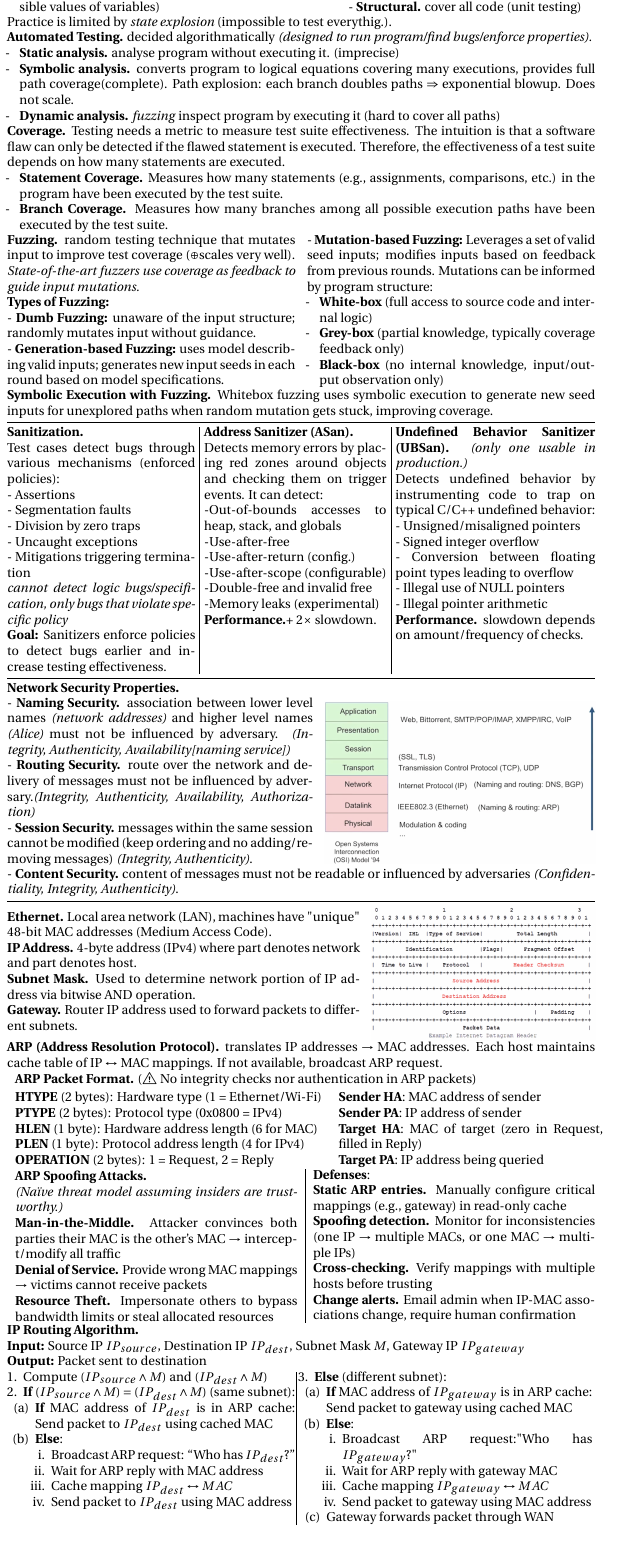
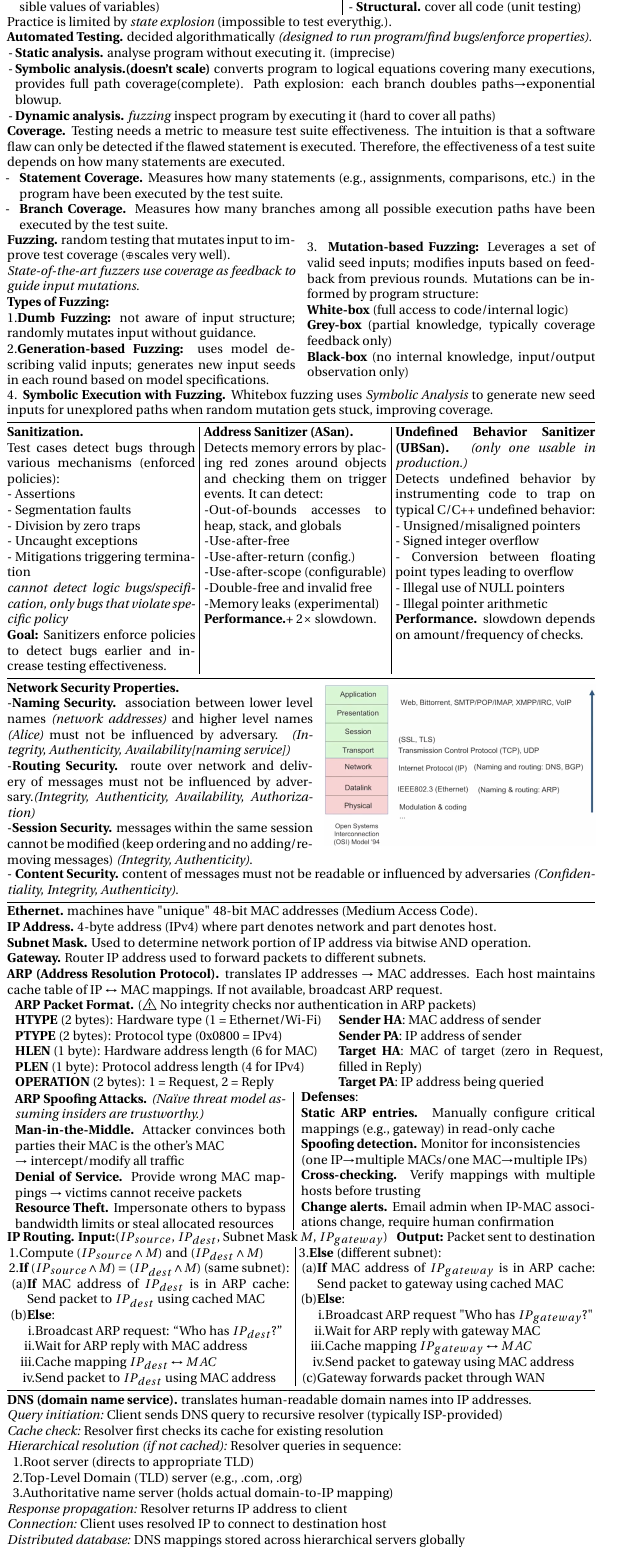
Before and after one commit to elazdi-al/notes, a LaTeX document (ba5/computer-security-final-cheatsheet/main.tex): part of page 6 of 6, cut so that both start at the same text. The pictures show the PDF file ba5/computer-security-final-cheatsheet/main.pdf that the author committed with the source.

Commit message:
feat(compsec): remove arp diagram image/add dns

```diff
--- a/ba5/computer-security-final-cheatsheet/main.tex
+++ b/ba5/computer-security-final-cheatsheet/main.tex
@@ -415,9 +416,9 @@
 	\end{minipage}\\
 	Practice is limited by \textit{state explosion} (impossible to test everythig.).\\
 	\textbf{Automated Testing.} decided algorithmatically \textit{(designed to run program/find bugs/enforce properties).}
-	\begin{itemize}
+	\begin{itemize}[leftmargin=4pt, labelsep=1pt]
 		\item[-] \textbf{Static analysis.} analyse program without executing it. (imprecise)
-		\item[-] \textbf{Symbolic analysis.} converts program to logical equations covering many executions, provides full path coverage(complete). Path explosion: each branch doubles paths $\Rightarrow$ exponential blowup. Does not scale.
+		\item[-] \textbf{Symbolic analysis.(doesn't scale)} converts program to logical equations covering many executions, provides full path coverage(complete). Path explosion: each branch doubles paths$\rightarrow$exponential blowup.
 		\item[-] \textbf{Dynamic analysis.} \textit{fuzzing} inspect program by executing it (hard to cover all paths)
 	\end{itemize}
 	\textbf{Coverage.} Testing needs a metric to measure test suite effectiveness. The intuition is that a software flaw can only be detected if the flawed statement is executed. Therefore, the effectiveness of a test suite depends on how many statements are executed.
@@ -426,21 +427,19 @@
 		\item[-] \textbf{Branch Coverage.} Measures how many branches among all possible execution paths have been executed by the test suite.
 	\end{itemize}
 	\begin{minipage}[htp]{0.49\textwidth}
-		\textbf{Fuzzing.} random testing technique that mutates input to improve test coverage ($\oplus$scales very well). \\
+		\textbf{Fuzzing.} random testing that mutates input to improve test coverage ($\oplus$scales very well). \\
 		\textit{State-of-the-art fuzzers use coverage as feedback to guide input mutations.}\\
 		\textbf{Types of Fuzzing:}\\
-		- \textbf{Dumb Fuzzing:} unaware of the input structure; randomly mutates input without guidance.\\
-		- \textbf{Generation-based Fuzzing:} uses model describing valid inputs; generates new input seeds in each round based on model specifications.
+		1.\textbf{Dumb Fuzzing:} not aware of input structure; randomly mutates input without guidance.\\
+		2.\textbf{Generation-based Fuzzing:} uses model describing valid inputs; generates new input seeds in each round based on model specifications.
 	\end{minipage}\hfill
 	\begin{minipage}[htp]{0.49\textwidth}
-		- \textbf{Mutation-based Fuzzing:} Leverages a set of valid seed inputs; modifies inputs based on feedback from previous rounds. Mutations can be informed by program structure:
-		\begin{itemize}
-			\item[-] \textbf{White-box} (full access to source code and internal logic)
-			\item[-] \textbf{Grey-box} (partial knowledge, typically coverage feedback only)
-			\item[-] \textbf{Black-box} (no internal knowledge, input/output observation only)
-		\end{itemize}
+		3. \textbf{Mutation-based Fuzzing:} Leverages a set of valid seed inputs; modifies inputs based on feedback from previous rounds. Mutations can be informed by program structure:\\
+		\textbf{White-box} (full access to code/internal logic)\\
+		\textbf{Grey-box} (partial knowledge, typically coverage feedback only)\\
+		\textbf{Black-box} (no internal knowledge, input/output observation only)
 	\end{minipage}
-	\textbf{Symbolic Execution with Fuzzing.} Whitebox fuzzing uses symbolic execution to generate new seed inputs for unexplored paths when random mutation gets stuck, improving coverage.
+	4. \textbf{Symbolic Execution with Fuzzing.} Whitebox fuzzing uses \textit{Symbolic Analysis} to generate new seed inputs for unexplored paths when random mutation gets stuck, improving coverage.
 	\hline
 	\begin{minipage}[t]{0.32\textwidth}
 		\textbf{Sanitization.} \\
@@ -478,25 +476,22 @@
 	\begin{minipage}[htp]{0.52\textwidth}
-		- \textbf{Naming Security.}  association between lower level names \textit{(network addresses)} and higher level names \textit{(Alice)} must not be influenced by adversary. \textit{(Integrity, Authenticity, Availability[naming service])}\\
-		- \textbf{Routing Security.} route over the network and delivery of messages must not be influenced by adversary.\textit{(Integrity, Authenticity, Availability, Authorization)}\\
-		- \textbf{Session Security.} messages within the same session cannot be modified (keep ordering and no adding/removing messages) \textit{(Integrity, Authenticity)}.
+		\textbf{Network Security Properties.}\\
+		-\textbf{Naming Security.} association between lower level names \textit{(network addresses)} and higher level names \textit{(Alice)} must not be influenced by adversary. \textit{(Integrity, Authenticity, Availability[naming service])}\\
+		-\textbf{Routing Security.} route over network and delivery of messages must not be influenced by adversary.\textit{(Integrity, Authenticity, Availability, Authorization)}\\
+		-\textbf{Session Security.} messages within the same session cannot be modified (keep ordering and no adding/removing messages) \textit{(Integrity, Authenticity)}.
 	\end{minipage}\hfill
-	\begin{minipage}[htp]{0.46\textwidth}
+	\begin{minipage}[htp]{0.46\textwidth}\vspace*{-10px}
 		\includegraphics[width=1\textwidth]{assets/layers.png}
 	\end{minipage}\\
 	- \textbf{Content Security.} content of messages must not be readable or influenced by adversaries \textit{(Confidentiality, Integrity, Authenticity)}.
 	\hline
-	\begin{minipage}[htp]{0.6\textwidth}\vspace*{-2px}
-		\textbf{Ethernet.} Local area network (LAN), machines have "unique" 48-bit MAC addresses (Medium Access Code).\\
-		\textbf{IP Address.} 4-byte address (IPv4) where part denotes network and part denotes host.\\
-		\textbf{Subnet Mask.} Used to determine network portion of IP address via bitwise AND operation.\\
-		\textbf{Gateway.} Router IP address used to forward packets to different subnets.
-	\end{minipage}\hfill
-	\begin{minipage}[htp]{0.38\textwidth}
-		\includegraphics[width=1\textwidth]{assets/ip-header.png}
-	\end{minipage}\\
+	\textbf{Ethernet.} machines have "unique" 48-bit MAC addresses (Medium Access Code).\\
+	\textbf{IP Address.} 4-byte address (IPv4) where part denotes network and part denotes host.\\
+	\textbf{Subnet Mask.} Used to determine network portion of IP address via bitwise AND operation.\\
+	\textbf{Gateway.} Router IP address used to forward packets to different subnets.\\
 	\textbf{ARP (Address Resolution Protocol).} translates IP addresses $\to$ MAC addresses. Each host maintains cache table of IP $\leftrightarrow$ MAC mappings. If not available, broadcast ARP request.
 	\begin{itemize}[leftmargin=4px]
-		\item[] 		\textbf{ARP Packet Format.} ($\warning$ No integrity checks nor authentication in ARP packets)\\[2px]	\begin{minipage}[htp]{0.55\textwidth}
+		\item[] 		\textbf{ARP Packet Format.} ($\warning$ No integrity checks nor authentication in ARP packets)\\
+		      \begin{minipage}[htp]{0.55\textwidth}
 			      \textbf{HTYPE} (2 bytes): Hardware type (1 = Ethernet/Wi-Fi)\\
 			      \textbf{PTYPE} (2 bytes): Protocol type (0x0800 = IPv4)\\
 			      \textbf{HLEN} (1 byte): Hardware address length (6 for MAC)\\
@@ -520,10 +515,7 @@
 			      \textbf{Defenses}:\\
 			      \textbf{Static ARP entries.} Manually configure critical mappings (e.g., gateway) in read-only cache\\
-			      \textbf{Spoofing detection.} Monitor for inconsistencies (one IP $\rightarrow$ multiple MACs, or one MAC $\rightarrow$ multiple IPs)\\
+			      \textbf{Spoofing detection.} Monitor for inconsistencies\\(one IP$\rightarrow$multiple MACs/one MAC$\rightarrow$multiple IPs)\\
 			      \textbf{Cross-checking.} Verify mappings with multiple hosts before trusting\\
 			      \textbf{Change alerts.} Email admin when IP-MAC associations change, require human confirmation
 		      \end{minipage}
 	\end{itemize}
-	\textbf{IP Routing Algorithm.}\\
-	\textbf{Input:} Source IP $IP_{source}$, Destination IP $IP_{dest}$, Subnet Mask $M$, Gateway IP $IP_{gateway}$\\
-	\textbf{Output:} Packet sent to destination\\
@@ -558,8 +551,21 @@
 				      \item Gateway forwards packet through WAN
 			      \end{enumerate}
 		\end{enumerate}
-	\end{minipage}
-	\begin{minipage}[htp]{0.5\textwidth}
+	\end{minipage}\hline
+	\textbf{DNS (domain name service).} translates human-readable domain names into IP addresses.\\
+	\textit{Query initiation:} Client sends DNS query to recursive resolver (typically ISP-provided)\\
+	\textit{Cache check:} Resolver first checks its cache for existing resolution\\
+	\textit{Hierarchical resolution (if not cached):} Resolver queries in sequence:
+	\begin{enumerate}[leftmargin=8pt, labelsep=0pt, itemsep=0pt]
+		\item Root server (directs to appropriate TLD)
+		\item Top-Level Domain (TLD) server (e.g., .com, .org)
+		\item Authoritative name server (holds actual domain-to-IP mapping)
+	\end{enumerate}
+	\textit{Response propagation:} Resolver returns IP address to client\\
+	\textit{Connection:} Client uses resolved IP to connect to destination host\\
+	\textit{Distributed database:} DNS mappings stored across hierarchical servers globally
+\end{minipage}
+\begin{minipage}[htp]{0.5\textwidth}
 
-	\end{minipage}\end{minipage}
+\end{minipage}
 \end{document}
```
Also changed, not shown: ba5/computer-security-final-cheatsheet/main.pdf, ba5/computer-security-final-cheatsheet/main.tex (43 more changed lines).
